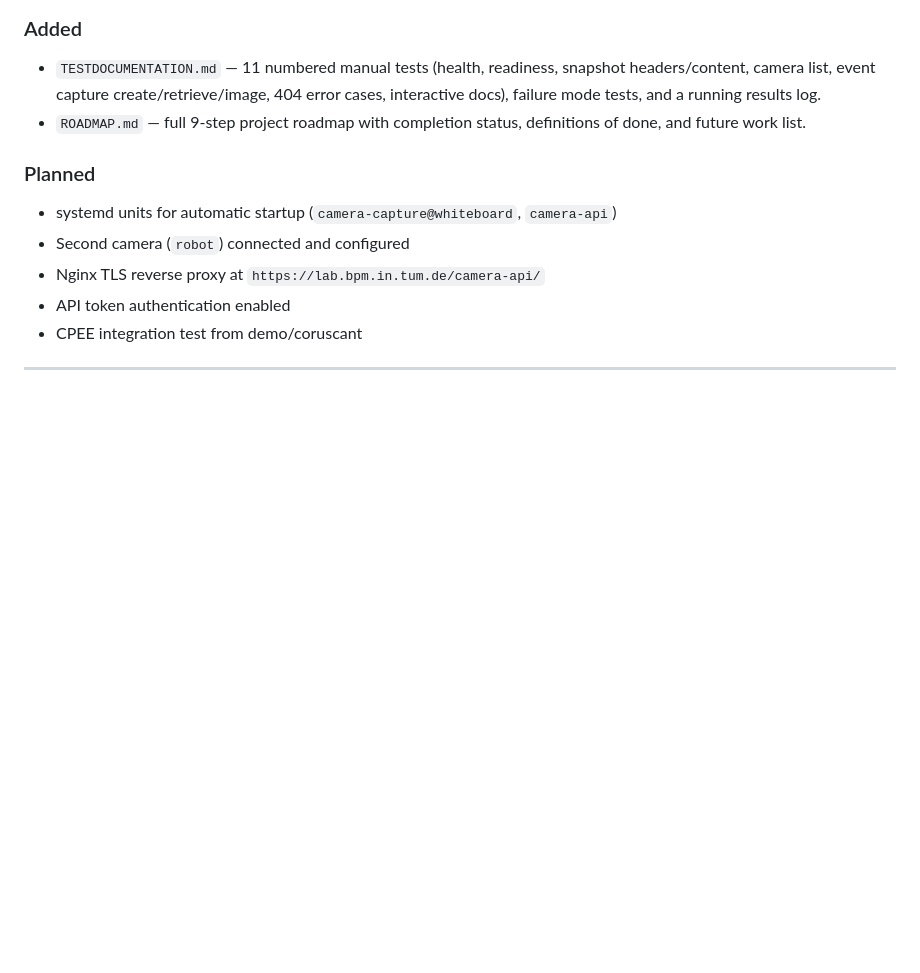
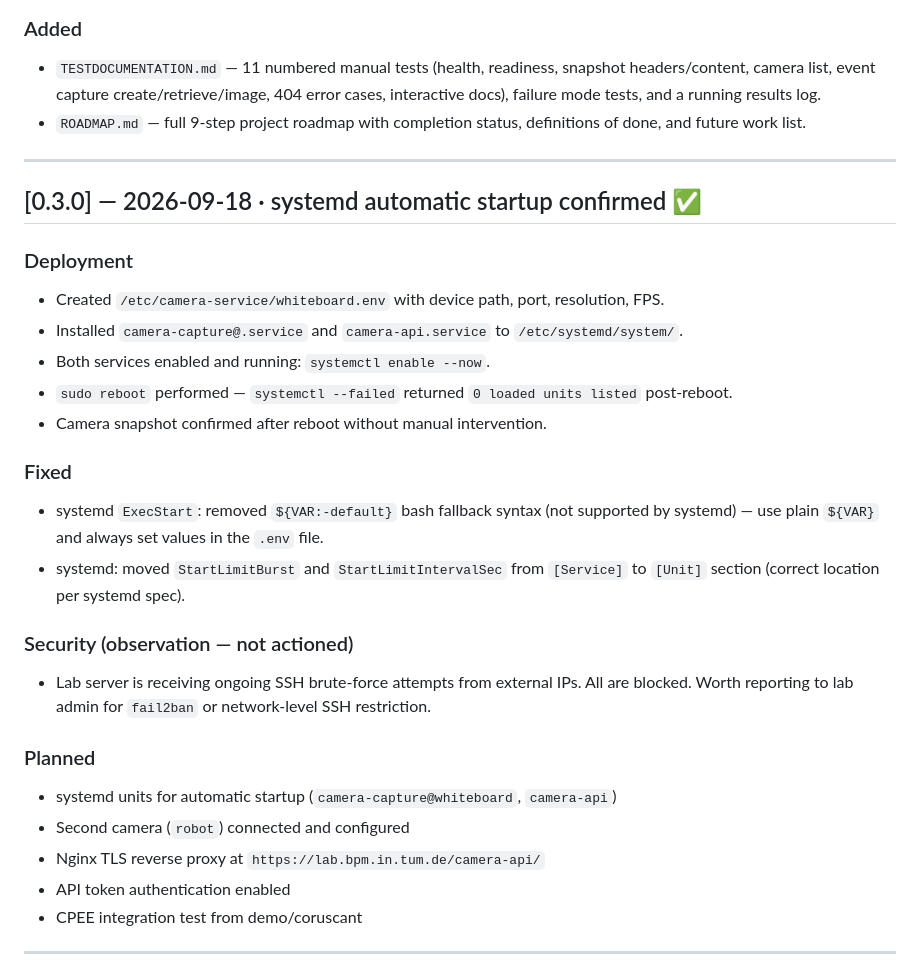
Before and after one commit to Spunsel/LabCameraMonitoring, a Markdown page: CHANGELOG.md, the part around the change. GitHub-like rendering; blank space fills up the shorter version.

Commit message:
docs: mark step 5 complete - systemd auto-start confirmed after reboot

```diff
--- a/CHANGELOG.md
+++ b/CHANGELOG.md
@@ -11,6 +11,24 @@ Versions follow [Semantic Versioning](https://semver.org/).
 ### Added
 - `TESTDOCUMENTATION.md` — 11 numbered manual tests (health, readiness, snapshot headers/content, camera list, event capture create/retrieve/image, 404 error cases, interactive docs), failure mode tests, and a running results log.
 - `ROADMAP.md` — full 9-step project roadmap with completion status, definitions of done, and future work list.
+
+---
+
+## [0.3.0] — 2026-09-18 · systemd automatic startup confirmed ✅
+
+### Deployment
+- Created `/etc/camera-service/whiteboard.env` with device path, port, resolution, FPS.
+- Installed `camera-capture@.service` and `camera-api.service` to `/etc/systemd/system/`.
+- Both services enabled and running: `systemctl enable --now`.
+- `sudo reboot` performed — `systemctl --failed` returned `0 loaded units listed` post-reboot.
+- Camera snapshot confirmed after reboot without manual intervention.
+
+### Fixed
+- systemd `ExecStart`: removed `${VAR:-default}` bash fallback syntax (not supported by systemd) — use plain `${VAR}` and always set values in the `.env` file.
+- systemd: moved `StartLimitBurst` and `StartLimitIntervalSec` from `[Service]` to `[Unit]` section (correct location per systemd spec).
+
+### Security (observation — not actioned)
+- Lab server is receiving ongoing SSH brute-force attempts from external IPs. All are blocked. Worth reporting to lab admin for `fail2ban` or network-level SSH restriction.
 
 ### Planned
 - systemd units for automatic startup (`camera-capture@whiteboard`, `camera-api`)
```
Also changed, not shown: ROADMAP.md (+16 -13 lines).
